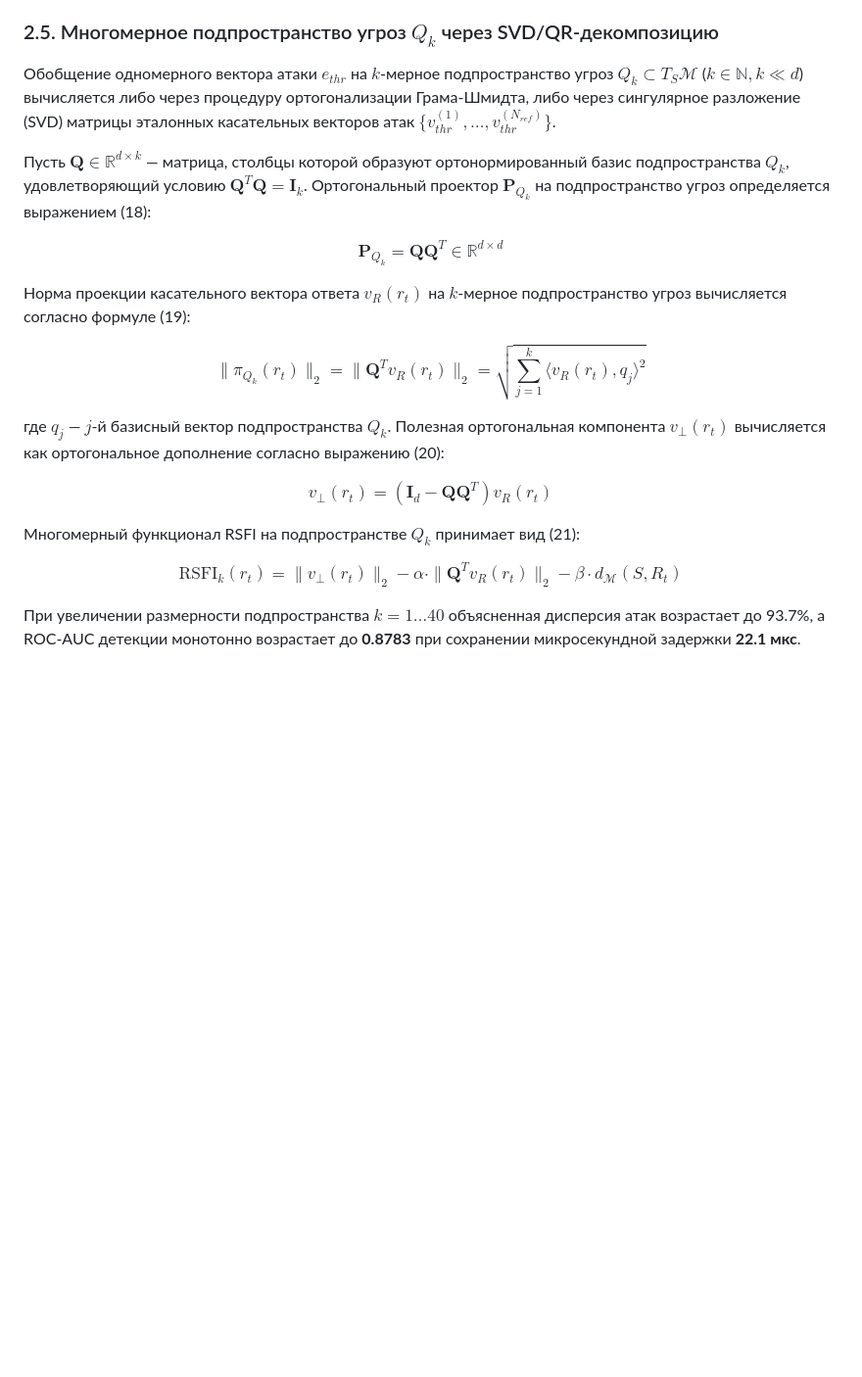
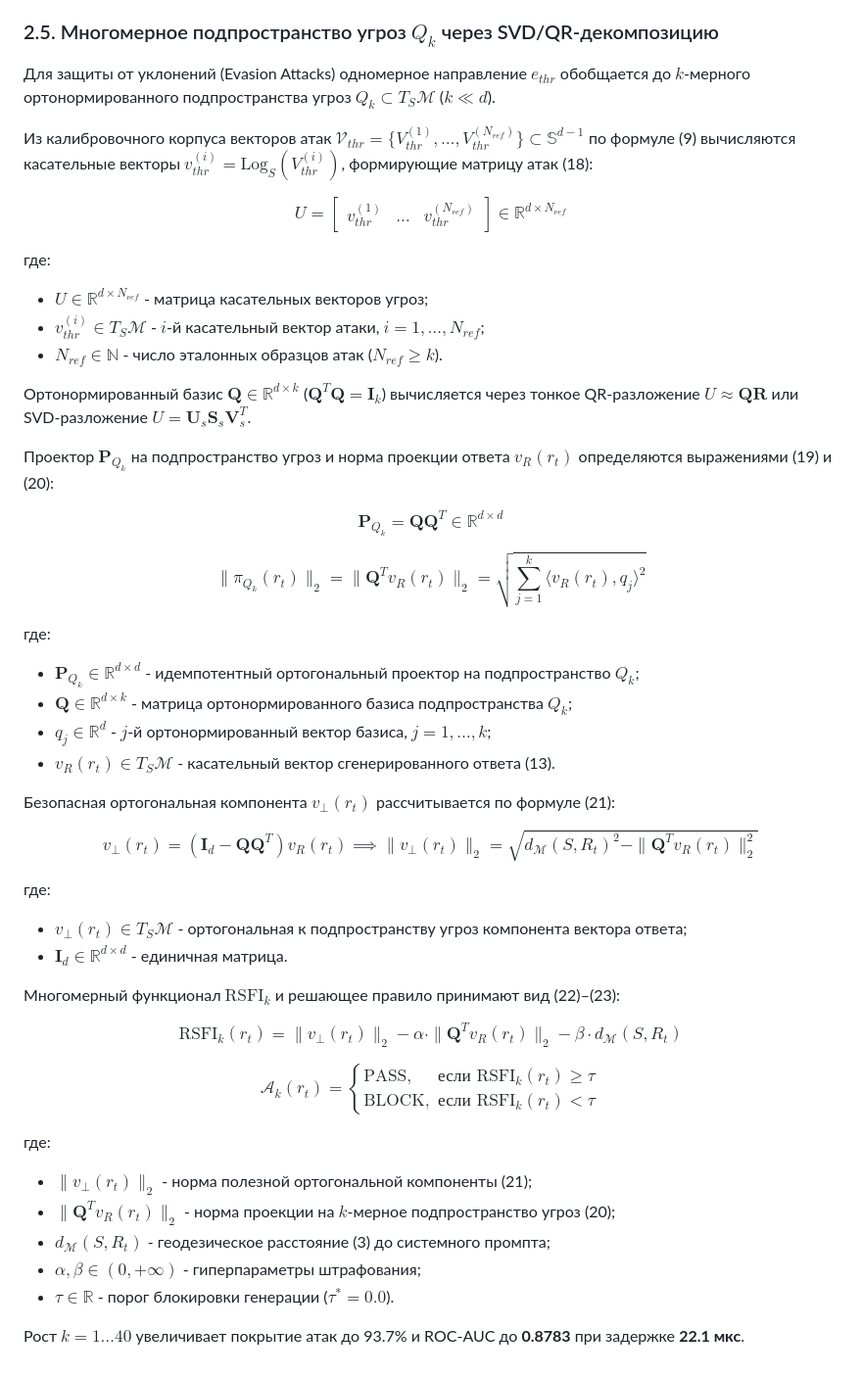
Before and after one commit to wwewtech/rsfi, a Markdown page: docs/math.md, the part around the change. Shown at 98% size. Drawn GitHub-style; blank space fills up the shorter version.

Commit message:
как бы надо

```diff
--- a/docs/math.md
+++ b/docs/math.md
@@ -195,22 +195,50 @@ $$\mathcal{A}(r_t) = \begin{cases} \text{PASS}, & \text{если } \text{RSFI}(r
 
 ### 2.5. Многомерное подпространство угроз $Q_k$ через SVD/QR-декомпозицию
 
-Обобщение одномерного вектора атаки $e_{thr}$ на $k$-мерное подпространство угроз $Q_k \subset T_S \mathcal{M}$ ($k \in \mathbb{N}, k \ll d$) вычисляется либо через процедуру ортогонализации Грама-Шмидта, либо через сингулярное разложение (SVD) матрицы эталонных касательных векторов атак $\{v_{thr}^{(1)}, \dots, v_{thr}^{(N_{ref})}\}$.
+Для защиты от уклонений (Evasion Attacks) одномерное направление $e_{thr}$ обобщается до $k$-мерного ортонормированного подпространства угроз $Q_k \subset T_S \mathcal{M}$ ($k \ll d$).
 
-Пусть $\mathbf{Q} \in \mathbb{R}^{d \times k}$ — матрица, столбцы которой образуют ортонормированный базис подпространства $Q_k$, удовлетворяющий условию $\mathbf{Q}^T \mathbf{Q} = \mathbf{I}_k$. Ортогональный проектор $\mathbf{P}_{Q_k}$ на подпространство угроз определяется выражением (18):
+Из калибровочного корпуса векторов атак $\mathcal{V}_{thr} = \{ V_{thr}^{(1)}, \dots, V_{thr}^{(N_{ref})} \} \subset \mathbb{S}^{d-1}$ по формуле (9) вычисляются касательные векторы $v_{thr}^{(i)} = \text{Log}_S(V_{thr}^{(i)})$, формирующие матрицу атак (18):
 
-$$\mathbf{P}_{Q_k} = \mathbf{Q} \mathbf{Q}^T \in \mathbb{R}^{d \times d} \tag{18}$$
+$$U = \begin{bmatrix} v_{thr}^{(1)} & \dots & v_{thr}^{(N_{ref})} \end{bmatrix} \in \mathbb{R}^{d \times N_{ref}} \tag{18}$$
 
-Норма проекции касательного вектора ответа $v_R(r_t)$ на $k$-мерное подпространство угроз вычисляется согласно формуле (19):
+где:
+- $U \in \mathbb{R}^{d \times N_{ref}}$ - матрица касательных векторов угроз;
+- $v_{thr}^{(i)} \in T_S \mathcal{M}$ - $i$-й касательный вектор атаки, $i = 1, \dots, N_{ref}$;
+- $N_{ref} \in \mathbb{N}$ - число эталонных образцов атак ($N_{ref} \ge k$).
 
-$$\|\pi_{Q_k}(r_t)\|_2 = \|\mathbf{Q}^T v_R(r_t)\|_2 = \sqrt{\sum_{j=1}^k \langle v_R(r_t), q_j \rangle^2} \tag{19}$$
+Ортонормированный базис $\mathbf{Q} \in \mathbb{R}^{d \times k}$ ($\mathbf{Q}^T \mathbf{Q} = \mathbf{I}_k$) вычисляется через тонкое QR-разложение $U \approx \mathbf{Q}\mathbf{R}$ или SVD-разложение $U = \mathbf{U}_s \mathbf{S}_s \mathbf{V}_s^T$.
 
-где $q_j$ — $j$-й базисный вектор подпространства $Q_k$. Полезная ортогональная компонента $v_{\perp}(r_t)$ вычисляется как ортогональное дополнение согласно выражению (20):
+Проектор $\mathbf{P}_{Q_k}$ на подпространство угроз и норма проекции ответа $v_R(r_t)$ определяются выражениями (19) и (20):
 
-$$v_{\perp}(r_t) = (\mathbf{I}_d - \mathbf{Q} \mathbf{Q}^T) v_R(r_t) \tag{20}$$
+$$\mathbf{P}_{Q_k} = \mathbf{Q} \mathbf{Q}^T \in \mathbb{R}^{d \times d} \tag{19}$$
 
-Многомерный функционал RSFI на подпространстве $Q_k$ принимает вид (21):
+$$\|\pi_{Q_k}(r_t)\|_2 = \|\mathbf{Q}^T v_R(r_t)\|_2 = \sqrt{\sum_{j=1}^k \langle v_R(r_t), q_j \rangle^2} \tag{20}$$
 
-$$\text{RSFI}_{k}(r_t) = \|v_{\perp}(r_t)\|_2 - \alpha \cdot \|\mathbf{Q}^T v_R(r_t)\|_2 - \beta \cdot d_{\mathcal{M}}(S, R_t) \tag{21}$$
+где:
+- $\mathbf{P}_{Q_k} \in \mathbb{R}^{d \times d}$ - идемпотентный ортогональный проектор на подпространство $Q_k$;
+- $\mathbf{Q} \in \mathbb{R}^{d \times k}$ - матрица ортонормированного базиса подпространства $Q_k$;
+- $q_j \in \mathbb{R}^d$ - $j$-й ортонормированный вектор базиса, $j = 1, \dots, k$;
+- $v_R(r_t) \in T_S \mathcal{M}$ - касательный вектор сгенерированного ответа (13).
 
-При увеличении размерности подпространства $k=1 \dots 40$ объясненная дисперсия атак возрастает до 93.7%, а ROC-AUC детекции монотонно возрастает до **0.8783** при сохранении микросекундной задержки **22.1 мкс**.
+Безопасная ортогональная компонента $v_{\perp}(r_t)$ рассчитывается по формуле (21):
+
+$$v_{\perp}(r_t) = (\mathbf{I}_d - \mathbf{Q} \mathbf{Q}^T) v_R(r_t) \implies \|v_{\perp}(r_t)\|_2 = \sqrt{d_{\mathcal{M}}(S, R_t)^2 - \|\mathbf{Q}^T v_R(r_t)\|_2^2} \tag{21}$$
+
+где:
+- $v_{\perp}(r_t) \in T_S \mathcal{M}$ - ортогональная к подпространству угроз компонента вектора ответа;
+- $\mathbf{I}_d \in \mathbb{R}^{d \times d}$ - единичная матрица.
+
+Многомерный функционал $\text{RSFI}_k$ и решающее правило принимают вид (22)–(23):
+
+$$\text{RSFI}_k(r_t) = \|v_{\perp}(r_t)\|_2 - \alpha \cdot \|\mathbf{Q}^T v_R(r_t)\|_2 - \beta \cdot d_{\mathcal{M}}(S, R_t) \tag{22}$$
+
+$$\mathcal{A}_k(r_t) = \begin{cases} \text{PASS}, & \text{если } \text{RSFI}_k(r_t) \ge \tau \\ \text{BLOCK}, & \text{если } \text{RSFI}_k(r_t) < \tau \end{cases} \tag{23}$$
+
+где:
+- $\|v_{\perp}(r_t)\|_2$ - норма полезной ортогональной компоненты (21);
+- $\|\mathbf{Q}^T v_R(r_t)\|_2$ - норма проекции на $k$-мерное подпространство угроз (20);
+- $d_{\mathcal{M}}(S, R_t)$ - геодезическое расстояние (3) до системного промпта;
+- $\alpha, \beta \in (0, +\infty)$ - гиперпараметры штрафования;
+- $\tau \in \mathbb{R}$ - порог блокировки генерации ($\tau^* = 0.0$).
+
+Рост $k=1 \dots 40$ увеличивает покрытие атак до 93.7% и ROC-AUC до **0.8783** при задержке **22.1 мкс**.
```
